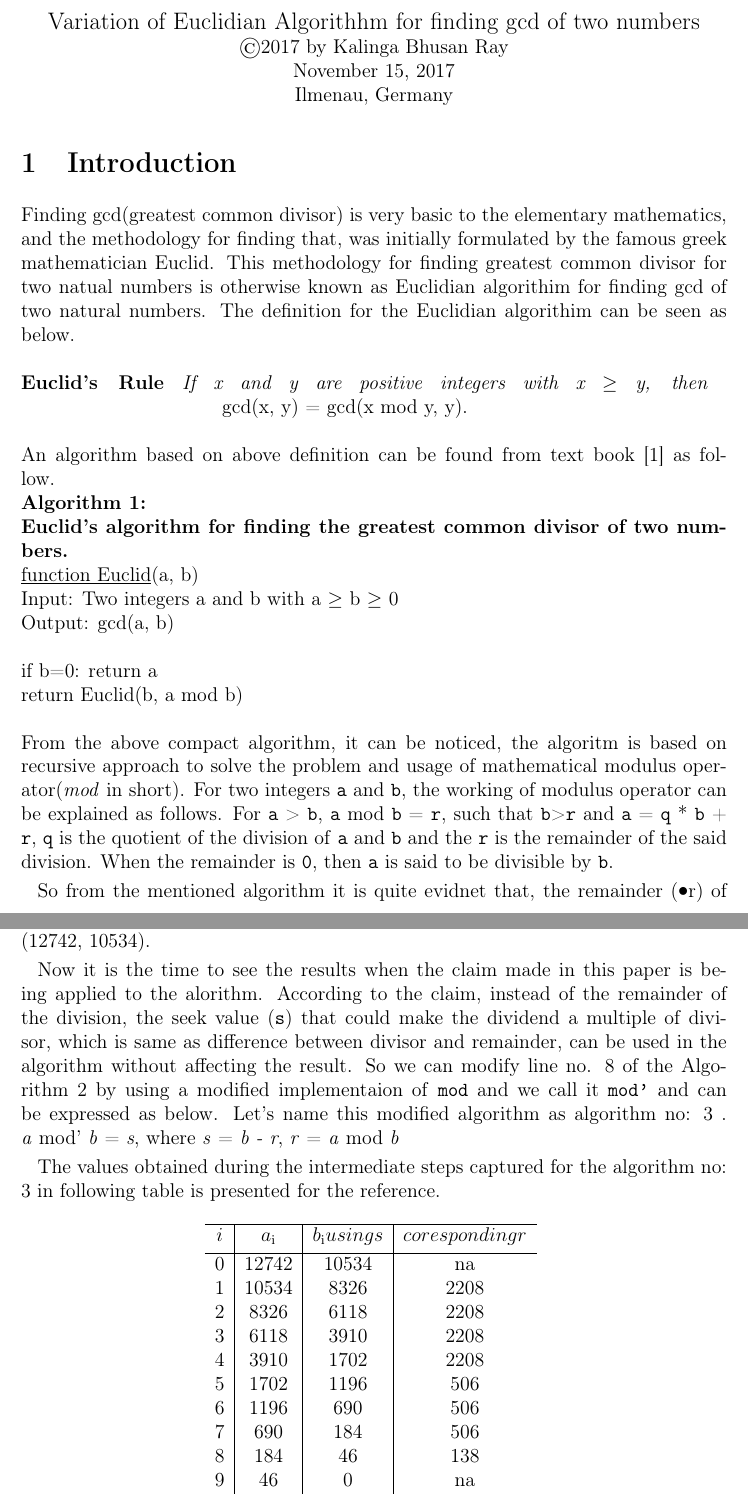
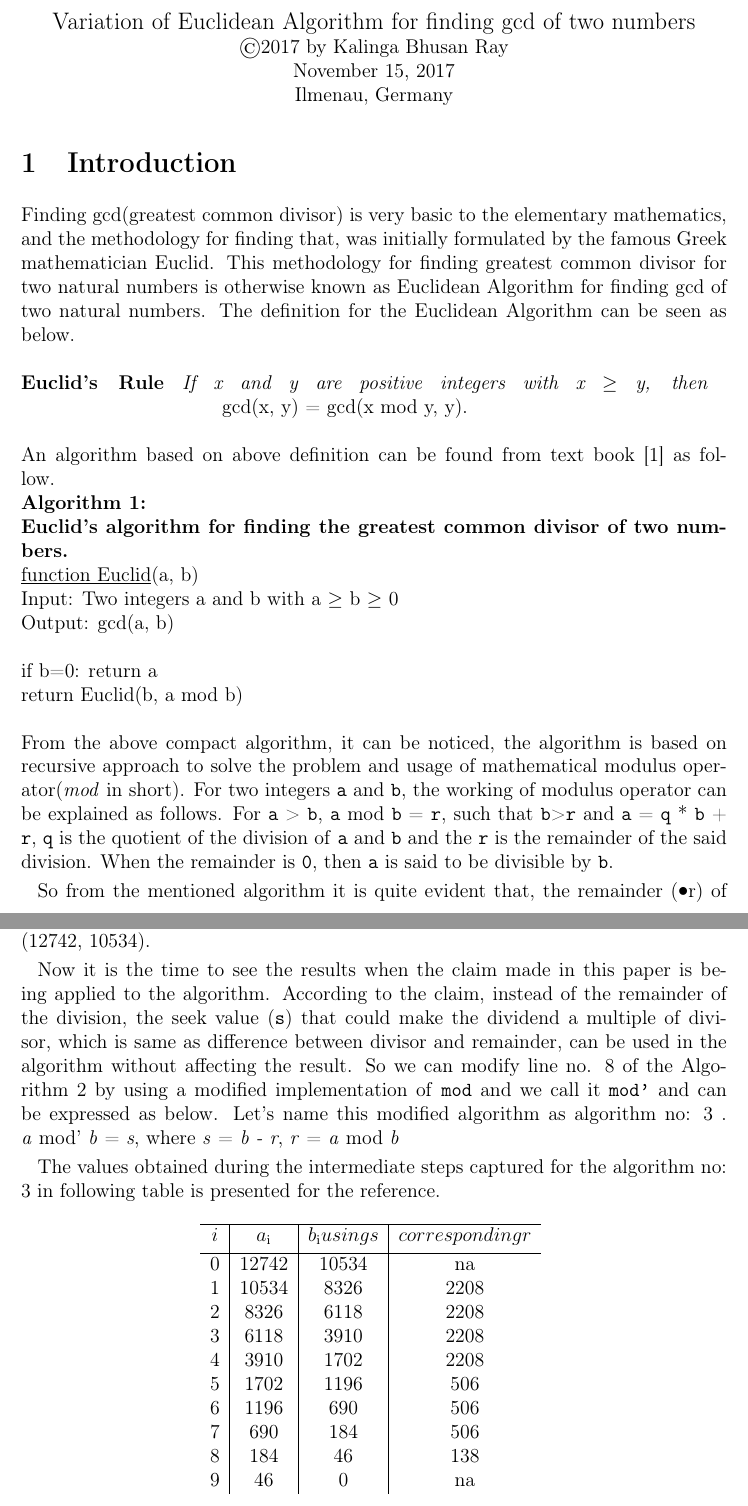
Before and after one commit to Kalinga/TUIL, a LaTeX document (latex/draft.tex): two parts of pages 1 and 4 of 6, joined at a grey line, cut so that both start at the same text. Compiled offline with pdfLaTeX.

Commit message:
Spell check

```diff
--- a/latex/draft.tex
+++ b/latex/draft.tex
@@ -17,7 +17,7 @@
 \begin{document}
 
 \begin{center}
-{\large Variation of Euclidian Algorithhm for finding gcd of two numbers} \\
+{\large Variation of Euclidean Algorithm for finding gcd of two numbers} \\
 \copyright 2017 by Kalinga Bhusan Ray \\
 November 15, 2017 \\
 Ilmenau, Germany \\
@@ -26,8 +26,8 @@ Ilmenau, Germany \\
 
 \section{Introduction}
 Finding gcd(greatest common divisor) is very basic to the elementary mathematics,
-and the methodology for finding that, was initially formulated by the famous greek mathematician Euclid. This methodology for finding greatest common divisor for two natual numbers is otherwise known as Euclidian algorithim for finding gcd of two
-natural numbers. The definition for the Euclidian algorithim can be seen as below.
+and the methodology for finding that, was initially formulated by the famous Greek mathematician Euclid. This methodology for finding greatest common divisor for two natural numbers is otherwise known as Euclidean Algorithm for finding gcd of two
+natural numbers. The definition for the Euclidean Algorithm can be seen as below.
 \newline \newline \textbf {Euclid's Rule} \textit {If x and y are positive integers with x $\geq$ y,
  then} \break \vspace{0mm} \hspace{4cm} gcd(x, y) = gcd(x mod y, y).
 \newline
@@ -40,11 +40,11 @@ natural numbers. The definition for the Euclidian algorithim can be seen as belo
 \newline if b=0: return a
 \newline return Euclid(b, a mod b)
 \newline
-\newline From the above compact algorithm, it can be noticed, the algoritm is based on recursive approach to solve the problem and usage of mathematical modulus operator(\textit {mod} in short).
+\newline From the above compact algorithm, it can be noticed, the algorithm is based on recursive approach to solve the problem and usage of mathematical modulus operator(\textit {mod} in short).
 For two integers \texttt{a} and \texttt{b}, the working of modulus operator can be explained as follows.
 For \texttt{a} > \texttt{b}, \texttt{a} mod \texttt{b} = \texttt{r},  such that \texttt{b}>\texttt{r} and  \texttt{a} = \texttt{q} * \texttt{b} + \texttt{r}, \texttt{q} is the quotient of the division of \texttt{a} and \texttt{b} and the \texttt{r} is the remainder of the said division. When the remainder is \texttt{0}, then \texttt{a} is said to be divisible by \texttt{b}.
 
-So from the mentioned algorithm it is quite evidnet that, the remainder (\texttt{•}{r}) of the modulus operation is being treated as one of the input of subsequent recursive function call, and also happens to be the \textbf{smallest} of the two parameters.
+So from the mentioned algorithm it is quite evident that, the remainder (\texttt{•}{r}) of the modulus operation is being treated as one of the input of subsequent recursive function call, and also happens to be the \textbf{smallest} of the two parameters.
 
 \section{Purpose}
 The main purpose of this paper is to show whether this number \texttt{r} is unique for our \textit{gcd} algorithm purpose, or there exist another number that can also be substituted for this number?
@@ -130,7 +130,7 @@ For \textbf{t} = 7, b\textsubscript{t} = 0 and the algorithm exits with the retu
 46 as the gcd for (12742, 10534).
 
 Now it is the time to see the results when the claim made in this paper is being applied
-to the alorithm. According to the claim, instead of the remainder of the division, the seek value (\texttt{s}) that could make the dividend a multiple of divisor, which is same as difference between divisor and remainder, can be used in the algorithm without affecting the result. So we can modify line no. 8 of the Algorithm 2 by using a modified implementaion of \texttt{mod} and we call it \texttt{mod'} and can be expressed as below. Let's name this modified algorithm as algorithm no: 3 .  \linebreak
+to the algorithm. According to the claim, instead of the remainder of the division, the seek value (\texttt{s}) that could make the dividend a multiple of divisor, which is same as difference between divisor and remainder, can be used in the algorithm without affecting the result. So we can modify line no. 8 of the Algorithm 2 by using a modified implementation of \texttt{mod} and we call it \texttt{mod'} and can be expressed as below. Let's name this modified algorithm as algorithm no: 3 .  \linebreak
 \textit{a} mod' \textit{b} = \textit{s}, where  \textit{s} = \textit{b - r}, \textit{r} = \textit{a} mod \textit{b}
 
 The values obtained during the intermediate steps captured for the algorithm no: 3 in following table is presented for the reference.
@@ -139,7 +139,7 @@ The values obtained during the intermediate steps captured for the algorithm no:
 \centering
 	\begin{tabular}{c | c | c | c}
 		\hline
-		$i$ & $a\textsubscript{i}$ & $b\textsubscript{i} using s$ & $coresponding r$\\ [0.5ex]
+		$i$ & $a\textsubscript{i}$ & $b\textsubscript{i} using s$ & $corresponding r$\\ [0.5ex]
 		\hline
 		0 & 12742 & 10534 & na  \\
 		1 & 10534 & 8326  & 2208\\
```
Also changed, not shown: latex/draft.tex (24 more changed lines).
